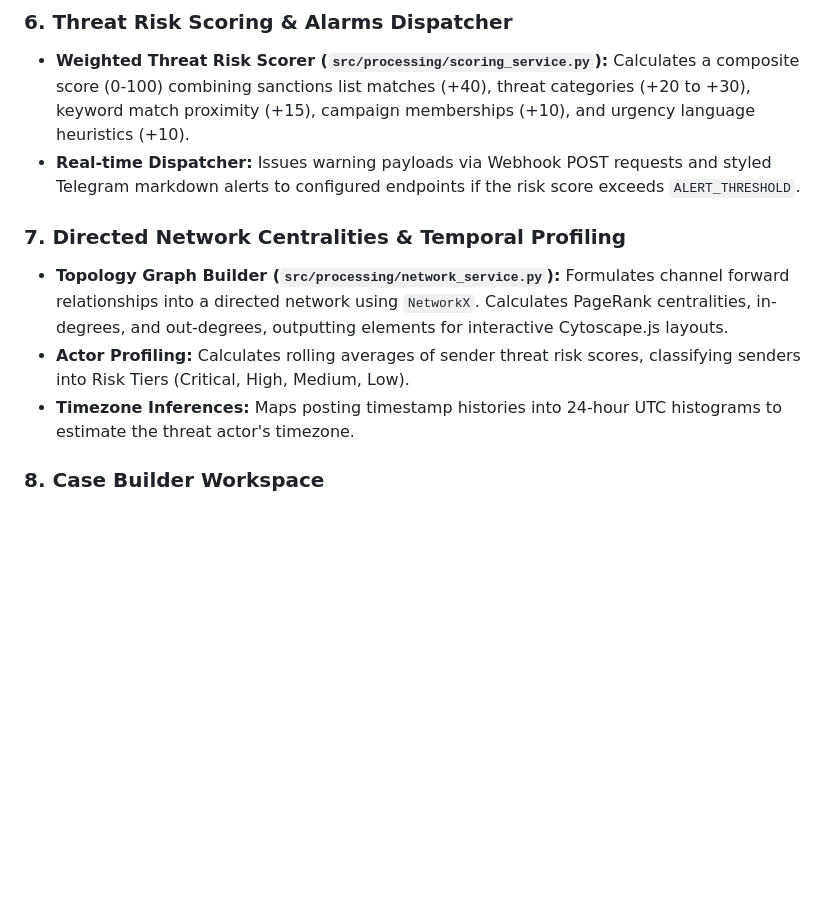
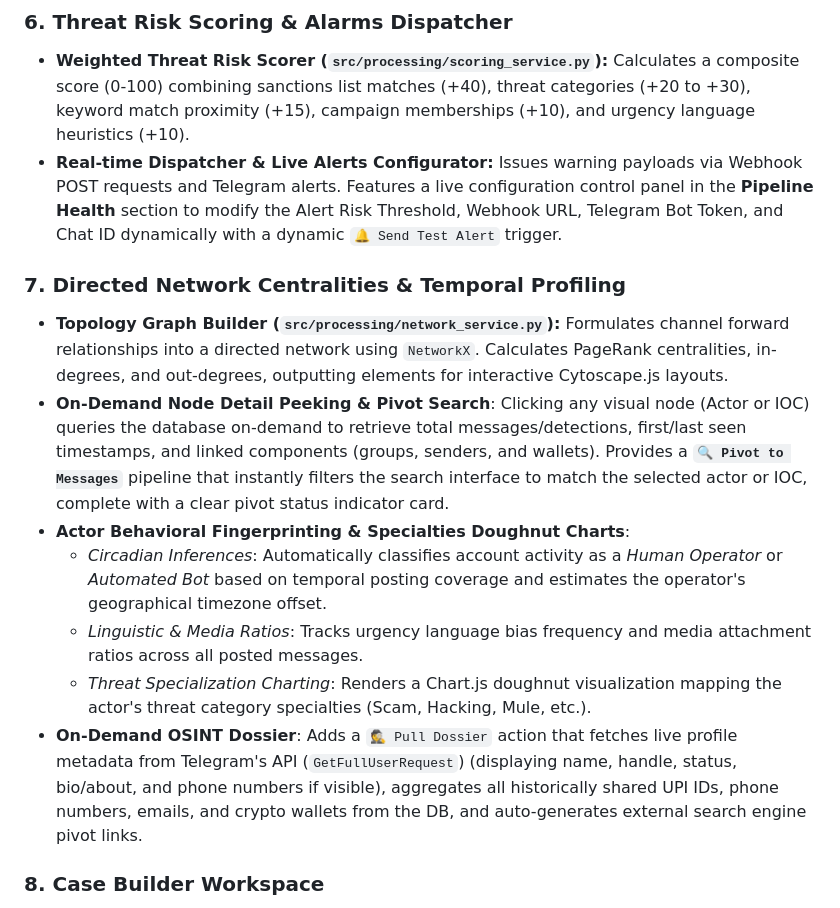
Before and after one commit to Visshu78/TeleWire, a Markdown page: README.md, the part around the change. GitHub-like rendering; blank space fills up the shorter version.

Commit message:
docs: update README.md with Live Webhook Alerts, Coordinated Pivot Search, Behavioral Fingerprinting, and On-Demand OSINT Dossiers

```diff
--- a/README.md
+++ b/README.md
@@ -135,12 +135,16 @@ This script streams realistic target channels traffic, extracts test wallet addr
 
 ### 6. Threat Risk Scoring & Alarms Dispatcher
 *   **Weighted Threat Risk Scorer (`src/processing/scoring_service.py`):** Calculates a composite score (0-100) combining sanctions list matches (+40), threat categories (+20 to +30), keyword match proximity (+15), campaign memberships (+10), and urgency language heuristics (+10).
-*   **Real-time Dispatcher:** Issues warning payloads via Webhook POST requests and styled Telegram markdown alerts to configured endpoints if the risk score exceeds `ALERT_THRESHOLD`.
+*   **Real-time Dispatcher & Live Alerts Configurator:** Issues warning payloads via Webhook POST requests and Telegram alerts. Features a live configuration control panel in the **Pipeline Health** section to modify the Alert Risk Threshold, Webhook URL, Telegram Bot Token, and Chat ID dynamically with a dynamic `🔔 Send Test Alert` trigger.
 
 ### 7. Directed Network Centralities & Temporal Profiling
 *   **Topology Graph Builder (`src/processing/network_service.py`):** Formulates channel forward relationships into a directed network using `NetworkX`. Calculates PageRank centralities, in-degrees, and out-degrees, outputting elements for interactive Cytoscape.js layouts.
-*   **Actor Profiling:** Calculates rolling averages of sender threat risk scores, classifying senders into Risk Tiers (Critical, High, Medium, Low).
-*   **Timezone Inferences:** Maps posting timestamp histories into 24-hour UTC histograms to estimate the threat actor's timezone.
+*   **On-Demand Node Detail Peeking & Pivot Search**: Clicking any visual node (Actor or IOC) queries the database on-demand to retrieve total messages/detections, first/last seen timestamps, and linked components (groups, senders, and wallets). Provides a **`🔍 Pivot to Messages`** pipeline that instantly filters the search interface to match the selected actor or IOC, complete with a clear pivot status indicator card.
+*   **Actor Behavioral Fingerprinting & Specialties Doughnut Charts**:
+    *   *Circadian Inferences*: Automatically classifies account activity as a *Human Operator* or *Automated Bot* based on temporal posting coverage and estimates the operator's geographical timezone offset.
+    *   *Linguistic & Media Ratios*: Tracks urgency language bias frequency and media attachment ratios across all posted messages.
+    *   *Threat Specialization Charting*: Renders a Chart.js doughnut visualization mapping the actor's threat category specialties (Scam, Hacking, Mule, etc.).
+*   **On-Demand OSINT Dossier**: Adds a `🕵️ Pull Dossier` action that fetches live profile metadata from Telegram's API (`GetFullUserRequest`) (displaying name, handle, status, bio/about, and phone numbers if visible), aggregates all historically shared UPI IDs, phone numbers, emails, and crypto wallets from the DB, and auto-generates external search engine pivot links.
 
 ### 8. Case Builder Workspace
 *   **Case Folders (`src/processing/reporting_service.py`):** Groups related findings (threat messages, wallets, and actor handles) into a single folder.
```
